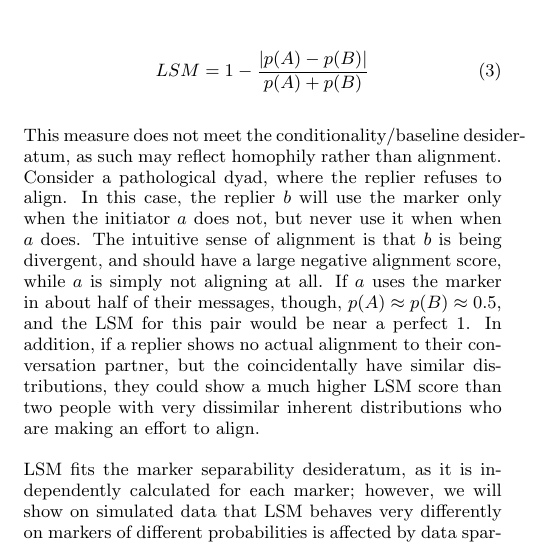
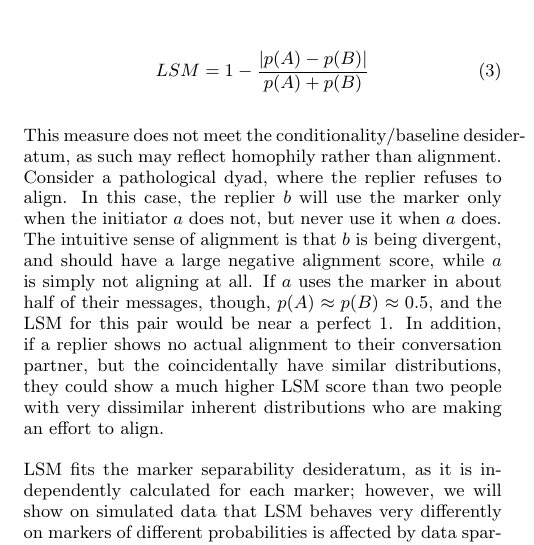
Before and after one commit to langcog/alignment, a LaTeX paper (papers/www2016/DYF-www2016-draft2.tex): part of one column of page 4 of 12, cut so that both start at the same text. Compiled offline with pdfLaTeX.

Commit message:
www dan notes update

```diff
--- a/papers/www2016/DYF-www2016-draft2.tex
+++ b/papers/www2016/DYF-www2016-draft2.tex
@@ -240,7 +240,7 @@ A great deal of the work on linguistic alignment from a psychological perspectiv
 LSM = 1 - \frac{|p(A)-p(B)|}{p(A)+p(B)}
 \end{equation}
 
-This measure does not meet the conditionality/baseline desideratum, as such may reflect homophily rather than alignment.  Consider a pathological dyad, where the replier refuses to align.  In this case, the replier $b$ will use the marker only when the initiator $a$ does not, but never use it when when $a$ does. The intuitive sense of alignment is that $b$ is being divergent, and should have a large negative alignment score, while $a$ is simply not aligning at all. If $a$ uses the marker in about half of their messages, though, $p(A) \approx p(B) \approx 0.5$, and the LSM for this pair would be near a perfect 1.  In addition, if a replier shows no actual alignment to their conversation partner, but the coincidentally have similar distributions, they could show a much higher LSM score than two people with very dissimilar inherent distributions who are making an effort to align.
+This measure does not meet the conditionality/baseline desideratum, as such may reflect homophily rather than alignment.  Consider a pathological dyad, where the replier refuses to align.  In this case, the replier $b$ will use the marker only when the initiator $a$ does not, but never use it when $a$ does. The intuitive sense of alignment is that $b$ is being divergent, and should have a large negative alignment score, while $a$ is simply not aligning at all. If $a$ uses the marker in about half of their messages, though, $p(A) \approx p(B) \approx 0.5$, and the LSM for this pair would be near a perfect 1.  In addition, if a replier shows no actual alignment to their conversation partner, but the coincidentally have similar distributions, they could show a much higher LSM score than two people with very dissimilar inherent distributions who are making an effort to align.
 
 LSM fits the marker separability desideratum, as it is independently calculated for each marker; however, we will show on simulated data that LSM behaves very differently on markers of different probabilities is affected by data sparsity.
 
```
